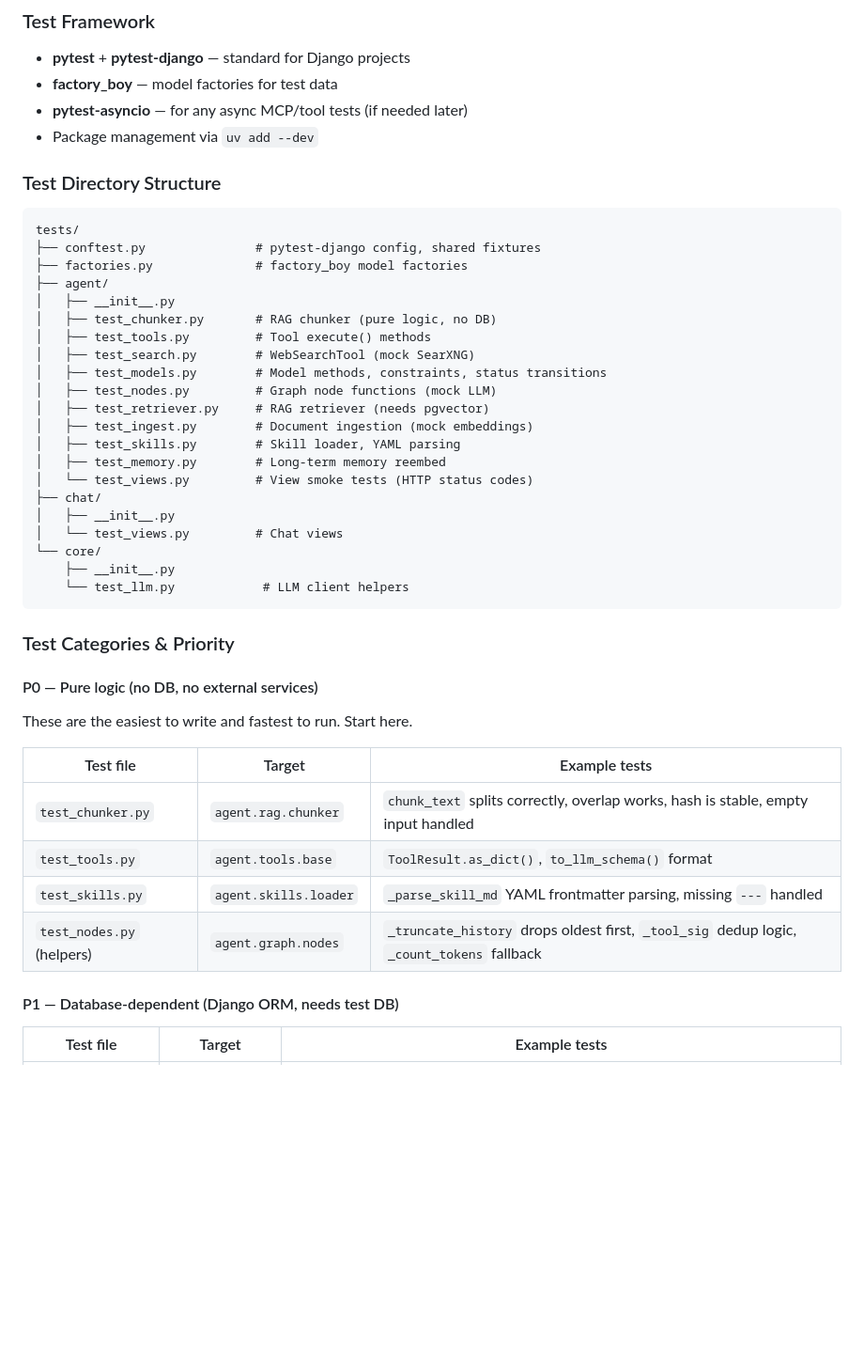
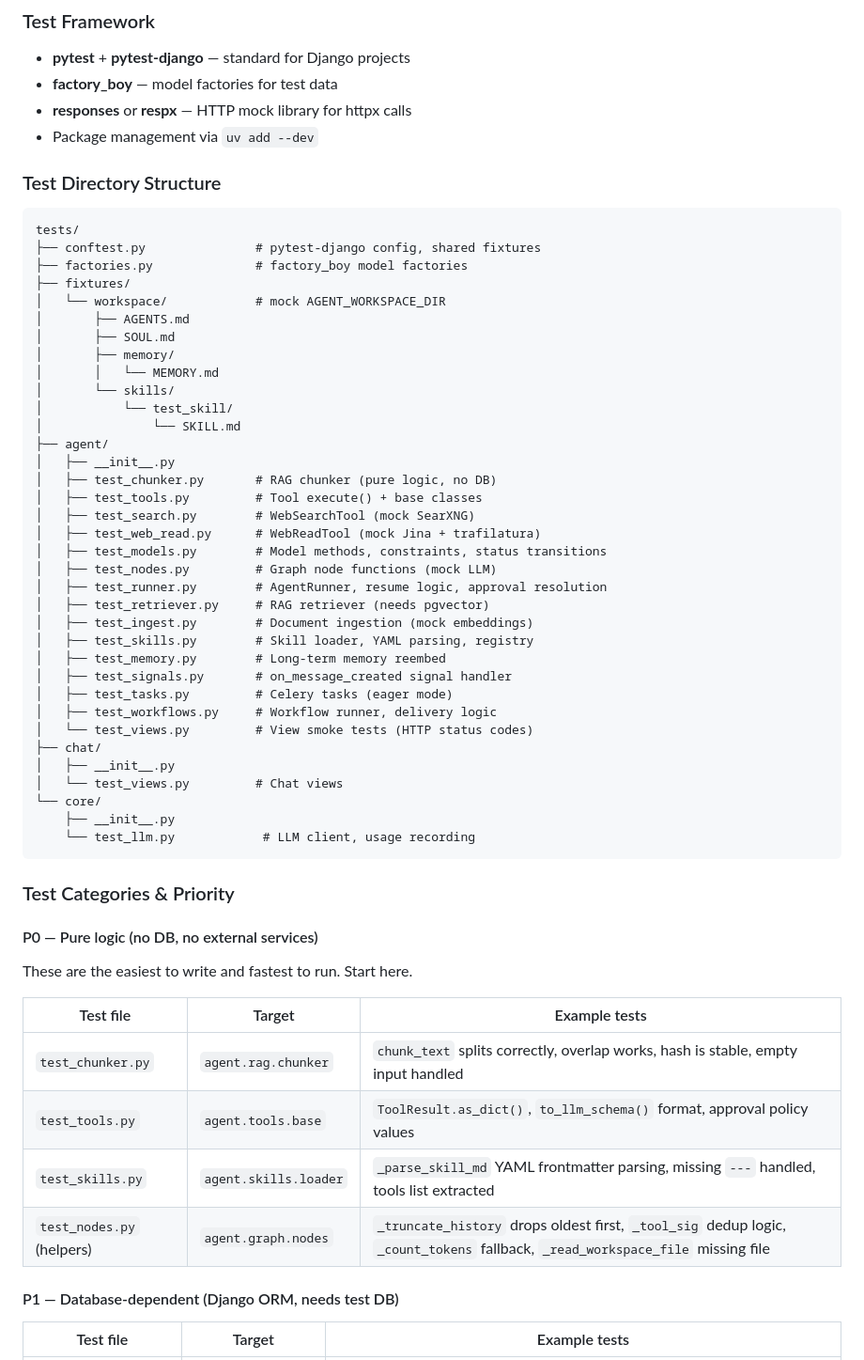
Before and after one commit to fylee/GavinAgent, a Markdown page: .spec/014-automated-testing.md, the part around one of its changes. Shown at 94% size. GitHub-like rendering; blank space fills up the shorter version.

````diff
--- a/.spec/014-automated-testing.md
+++ b/.spec/014-automated-testing.md
@@ -19,7 +19,7 @@ been caught instantly by a unit test).
 
 - **pytest** + **pytest-django** — standard for Django projects
 - **factory_boy** — model factories for test data
-- **pytest-asyncio** — for any async MCP/tool tests (if needed later)
+- **responses** or **respx** — HTTP mock library for httpx calls
 - Package management via `uv add --dev`
 
 ### Test Directory Structure
@@ -28,24 +28,38 @@ been caught instantly by a unit test).
 tests/
 ├── conftest.py               # pytest-django config, shared fixtures
 ├── factories.py              # factory_boy model factories
+├── fixtures/
+│   └── workspace/            # mock AGENT_WORKSPACE_DIR
+│       ├── AGENTS.md
+│       ├── SOUL.md
+│       ├── memory/
+│       │   └── MEMORY.md
+│       └── skills/
+│           └── test_skill/
+│               └── SKILL.md
 ├── agent/
 │   ├── __init__.py
 │   ├── test_chunker.py       # RAG chunker (pure logic, no DB)
-│   ├── test_tools.py         # Tool execute() methods
+│   ├── test_tools.py         # Tool execute() + base classes
 │   ├── test_search.py        # WebSearchTool (mock SearXNG)
+│   ├── test_web_read.py      # WebReadTool (mock Jina + trafilatura)
 │   ├── test_models.py        # Model methods, constraints, status transitions
 │   ├── test_nodes.py         # Graph node functions (mock LLM)
+│   ├── test_runner.py        # AgentRunner, resume logic, approval resolution
 │   ├── test_retriever.py     # RAG retriever (needs pgvector)
 │   ├── test_ingest.py        # Document ingestion (mock embeddings)
-│   ├── test_skills.py        # Skill loader, YAML parsing
+│   ├── test_skills.py        # Skill loader, YAML parsing, registry
 │   ├── test_memory.py        # Long-term memory reembed
+│   ├── test_signals.py       # on_message_created signal handler
+│   ├── test_tasks.py         # Celery tasks (eager mode)
+│   ├── test_workflows.py     # Workflow runner, delivery logic
 │   └── test_views.py         # View smoke tests (HTTP status codes)
 ├── chat/
 │   ├── __init__.py
 │   └── test_views.py         # Chat views
 └── core/
     ├── __init__.py
-    └── test_llm.py            # LLM client helpers
+    └── test_llm.py            # LLM client, usage recording
 ```
 
 ### Test Categories & Priority
@@ -57,9 +71,9 @@ These are the easiest to write and fastest to run. Start here.
 | Test file | Target | Example tests |
 |-----------|--------|---------------|
 | `test_chunker.py` | `agent.rag.chunker` | `chunk_text` splits correctly, overlap works, hash is stable, empty input handled |
-| `test_tools.py` | `agent.tools.base` | `ToolResult.as_dict()`, `to_llm_schema()` format |
-| `test_skills.py` | `agent.skills.loader` | `_parse_skill_md` YAML frontmatter parsing, missing `---` handled |
-| `test_nodes.py` (helpers) | `agent.graph.nodes` | `_truncate_history` drops oldest first, `_tool_sig` dedup logic, `_count_tokens` fallback |
+| `test_tools.py` | `agent.tools.base` | `ToolResult.as_dict()`, `to_llm_schema()` format, approval policy values |
+| `test_skills.py` | `agent.skills.loader` | `_parse_skill_md` YAML frontmatter parsing, missing `---` handled, tools list extracted |
+| `test_nodes.py` (helpers) | `agent.graph.nodes` | `_truncate_history` drops oldest first, `_tool_sig` dedup logic, `_count_tokens` fallback, `_read_workspace_file` missing file |
 
 #### P1 — Database-dependent (Django ORM, needs test DB)
 
````
Also changed, not shown: other parts of .spec/014-automated-testing.md (+44 -33 lines).
